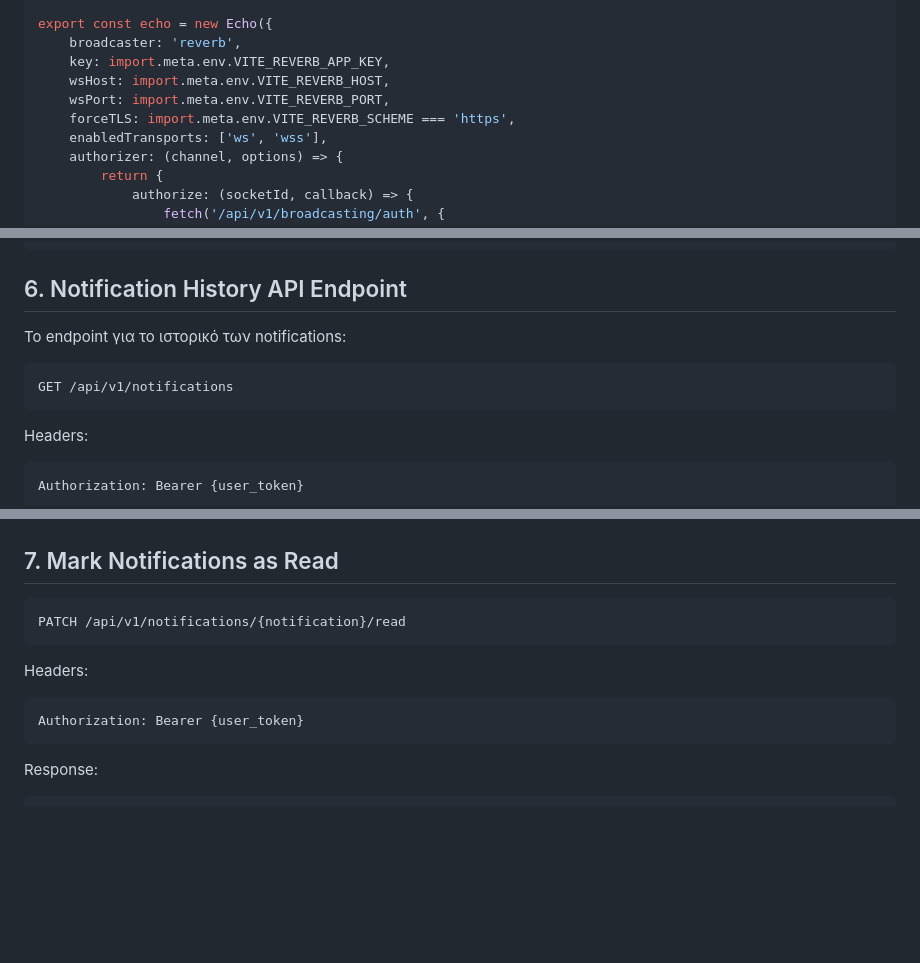
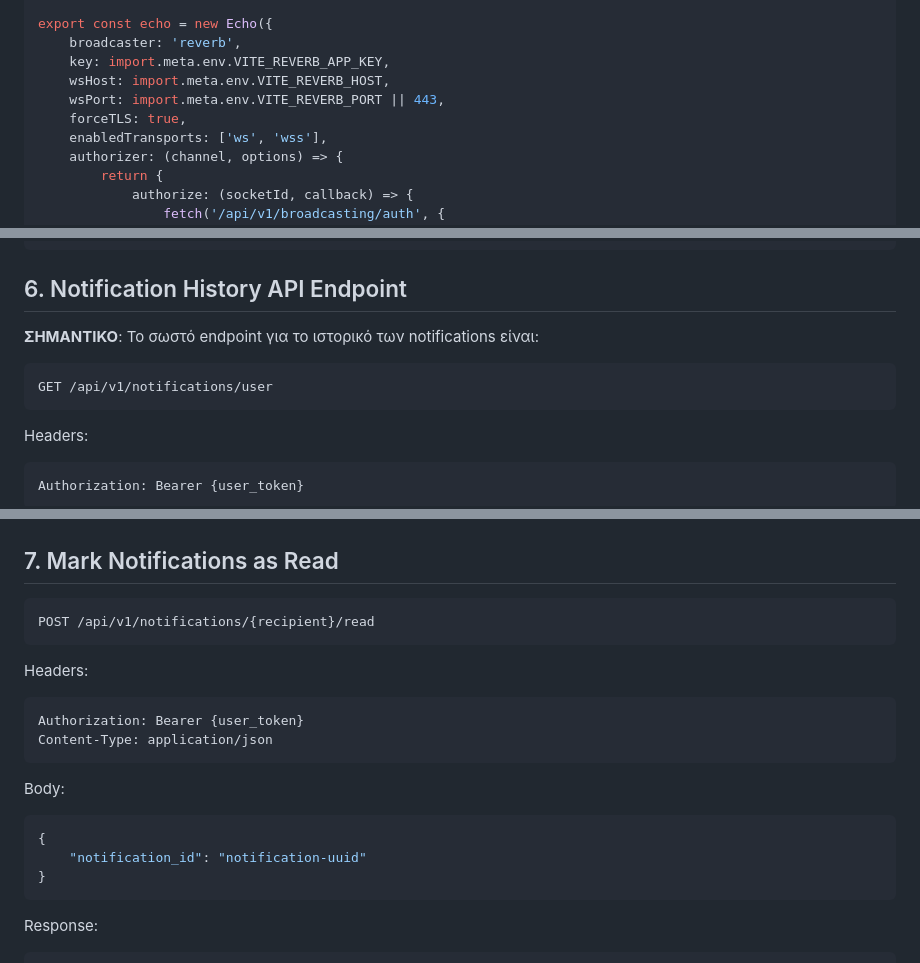
Before and after one commit to sattip/sweat24-laravel-backend, a Markdown page: WEBSOCKET_CLIENT_CONFIG.md, 3 parts joined by grey strips. Rendered like a GitHub page; blank space fills up the shorter version.

Commit message:
Fix: Update notifications endpoint to /api/v1/notifications/user

````diff
--- a/WEBSOCKET_CLIENT_CONFIG.md
+++ b/WEBSOCKET_CLIENT_CONFIG.md
@@ -33,8 +33,8 @@ export const echo = new Echo({
     broadcaster: 'reverb',
     key: import.meta.env.VITE_REVERB_APP_KEY,
     wsHost: import.meta.env.VITE_REVERB_HOST,
-    wsPort: import.meta.env.VITE_REVERB_PORT,
-    forceTLS: import.meta.env.VITE_REVERB_SCHEME === 'https',
+    wsPort: import.meta.env.VITE_REVERB_PORT || 443,
+    forceTLS: true,
     enabledTransports: ['ws', 'wss'],
     authorizer: (channel, options) => {
         return {
@@ -177,10 +177,10 @@ function cleanupWebSocket() {
 
 ## 6. Notification History API Endpoint
 
-Το endpoint για το ιστορικό των notifications:
+**ΣΗΜΑΝΤΙΚΟ**: Το σωστό endpoint για το ιστορικό των notifications είναι:
 
 ```
-GET /api/v1/notifications
+GET /api/v1/notifications/user
 ```
 
 Headers:
@@ -230,12 +230,20 @@ Response:
 ## 7. Mark Notifications as Read
 
 ```
-PATCH /api/v1/notifications/{notification}/read
+POST /api/v1/notifications/{recipient}/read
 ```
 
 Headers:
 ```
 Authorization: Bearer {user_token}
+Content-Type: application/json
+```
+
+Body:
+```json
+{
+    "notification_id": "notification-uuid"
+}
 ```
 
 Response:
````
Also changed, not shown: other parts of WEBSOCKET_CLIENT_CONFIG.md (+5 -1 lines).
